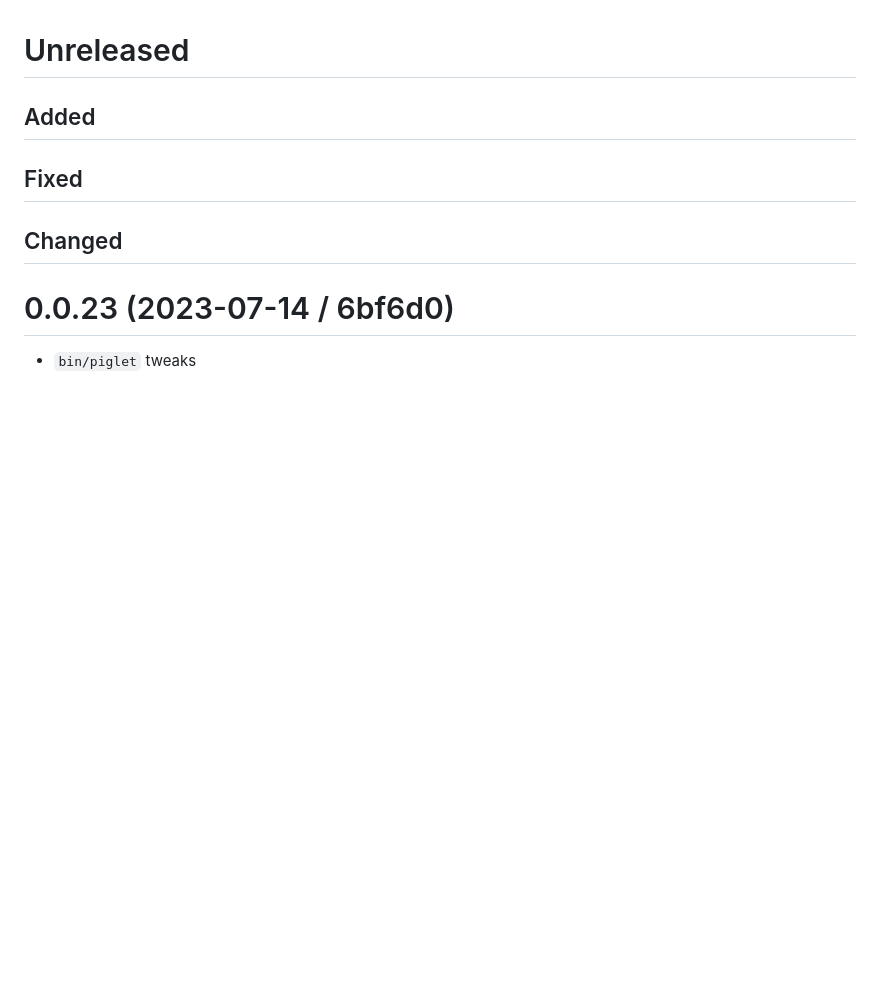
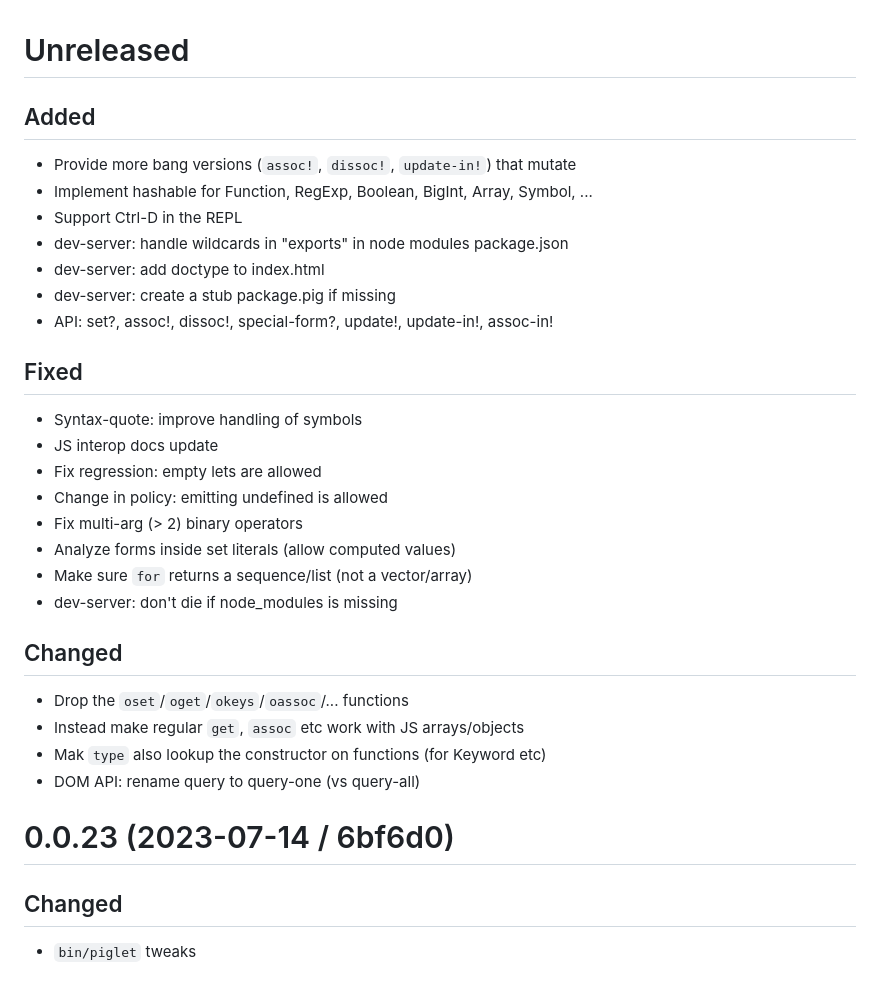
Before and after one commit to piglet-lang/piglet, a Markdown page: CHANGELOG.md, the part around the change. GitHub-like rendering; blank space fills up the shorter version.

Commit message:
CHANGELOG

```diff
--- a/CHANGELOG.md
+++ b/CHANGELOG.md
@@ -2,11 +2,35 @@
 
 ## Added
 
+- Provide more bang versions (`assoc!`, `dissoc!`, `update-in!`) that mutate
+- Implement hashable for Function, RegExp, Boolean, BigInt, Array, Symbol, ...
+- Support Ctrl-D in the REPL
+- dev-server: handle wildcards in "exports" in node modules package.json
+- dev-server: add doctype to index.html
+- dev-server: create a stub package.pig if missing
+- API: set?, assoc!, dissoc!, special-form?, update!, update-in!, assoc-in!
+
 ## Fixed
+
+- Syntax-quote: improve handling of symbols
+- JS interop docs update
+- Fix regression: empty lets are allowed
+- Change in policy: emitting undefined is allowed
+- Fix multi-arg (> 2) binary operators
+- Analyze forms inside set literals (allow computed values)
+- Make sure `for` returns a sequence/list (not a vector/array)
+- dev-server: don't die if node_modules is missing
 
 ## Changed
 
+- Drop the `oset`/`oget`/`okeys`/`oassoc`/... functions
+- Instead make regular `get`, `assoc` etc work with JS arrays/objects
+- Mak `type` also lookup the constructor on functions (for Keyword etc)
+- DOM API: rename query to query-one (vs query-all)
+
 # 0.0.23 (2023-07-14 / 6bf6d0)
+
+## Changed
 
 - `bin/piglet` tweaks
 
```
